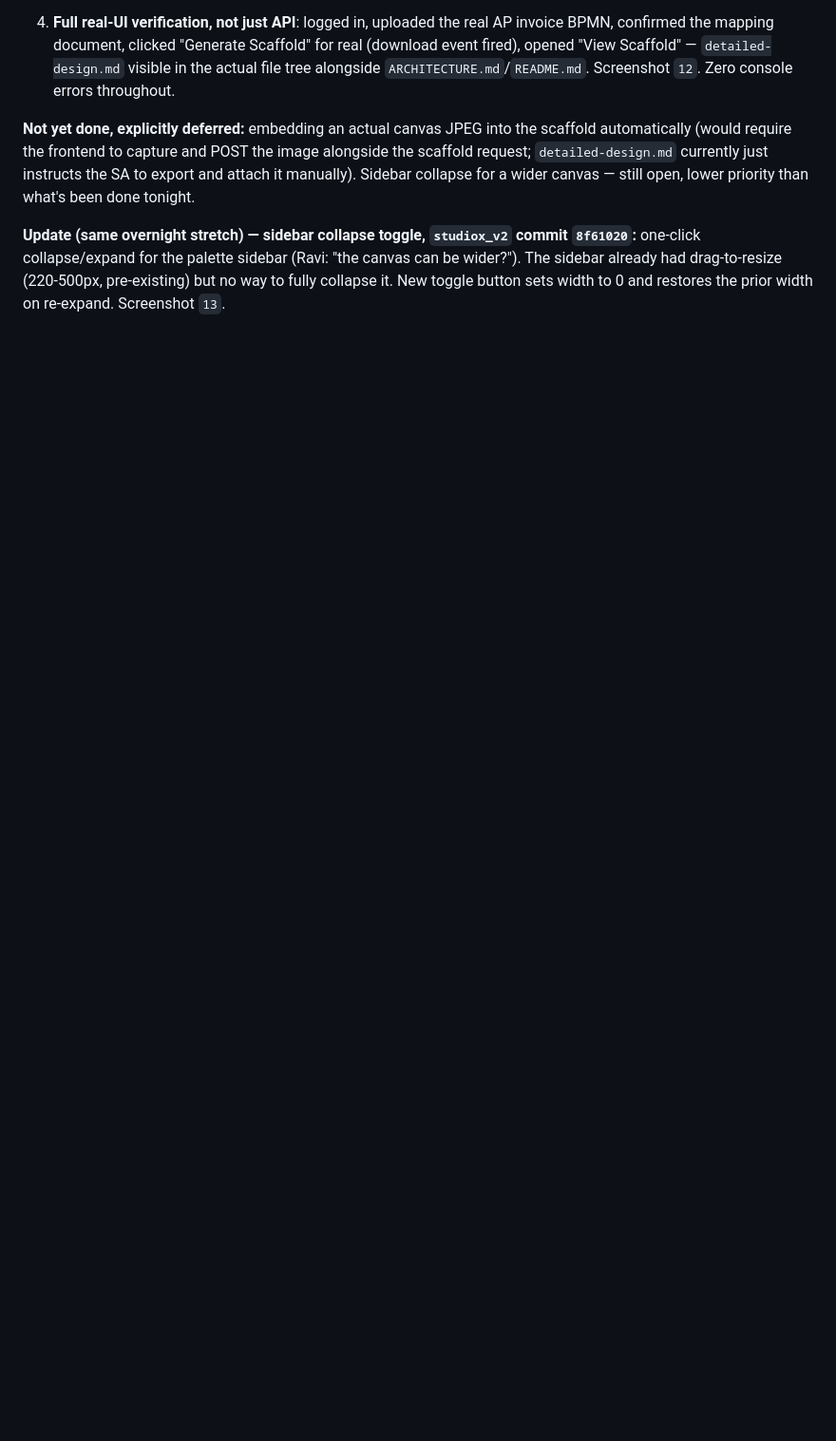
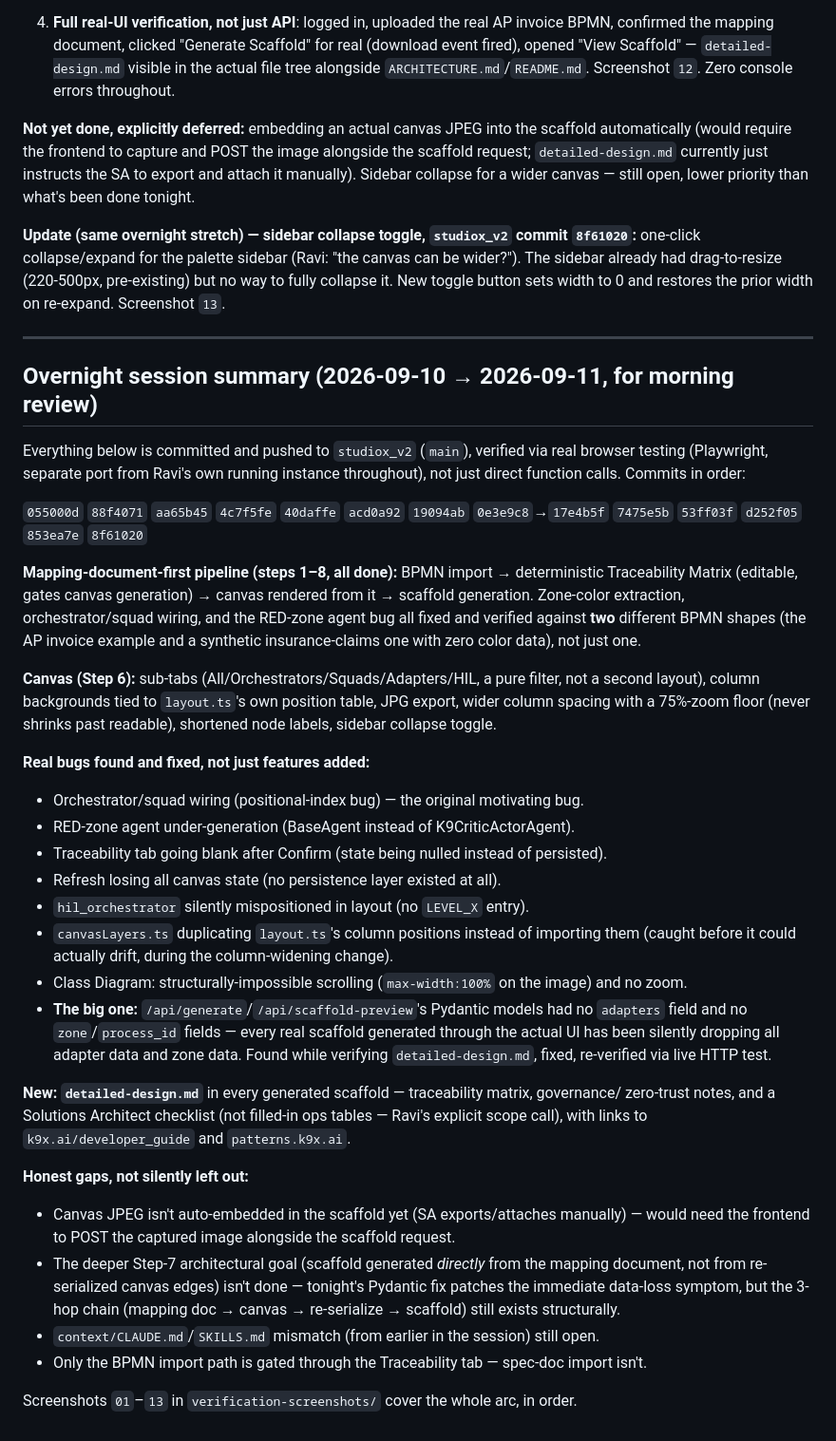
Before and after one commit to k9aif/examples, a Markdown page: ibm-process-studio-demo/plan.md, the part around the change. Shown at 95% size. Rendered like a GitHub page; blank space fills up the shorter version.

Commit message:
plan.md: overnight session summary for morning review
Co-Authored-By: Claude Code <noreply@anthropic.com>

```diff
--- a/ibm-process-studio-demo/plan.md
+++ b/ibm-process-studio-demo/plan.md
@@ -535,3 +535,55 @@ Sidebar collapse for a wider canvas — still open, lower priority than what's b
 one-click collapse/expand for the palette sidebar (Ravi: "the canvas can be wider?"). The sidebar
 already had drag-to-resize (220-500px, pre-existing) but no way to fully collapse it. New toggle
 button sets width to 0 and restores the prior width on re-expand. Screenshot `13`.
+
+---
+
+## Overnight session summary (2026-09-10 → 2026-09-11, for morning review)
+
+Everything below is committed and pushed to `studiox_v2` (`main`), verified via real browser
+testing (Playwright, separate port from Ravi's own running instance throughout), not just
+direct function calls. Commits in order:
+
+`055000d` `88f4071` `aa65b45` `4c7f5fe` `40daffe` `acd0a92` `19094ab` `0e3e9c8`→`17e4b5f`
+`7475e5b` `53ff03f` `d252f05` `853ea7e` `8f61020`
+
+**Mapping-document-first pipeline (steps 1–8, all done):** BPMN import → deterministic
+Traceability Matrix (editable, gates canvas generation) → canvas rendered from it → scaffold
+generation. Zone-color extraction, orchestrator/squad wiring, and the RED-zone agent bug all
+fixed and verified against **two** different BPMN shapes (the AP invoice example and a synthetic
+insurance-claims one with zero color data), not just one.
+
+**Canvas (Step 6):** sub-tabs (All/Orchestrators/Squads/Adapters/HIL, a pure filter, not a second
+layout), column backgrounds tied to `layout.ts`'s own position table, JPG export, wider column
+spacing with a 75%-zoom floor (never shrinks past readable), shortened node labels, sidebar
+collapse toggle.
+
+**Real bugs found and fixed, not just features added:**
+- Orchestrator/squad wiring (positional-index bug) — the original motivating bug.
+- RED-zone agent under-generation (BaseAgent instead of K9CriticActorAgent).
+- Traceability tab going blank after Confirm (state being nulled instead of persisted).
+- Refresh losing all canvas state (no persistence layer existed at all).
+- `hil_orchestrator` silently mispositioned in layout (no `LEVEL_X` entry).
+- `canvasLayers.ts` duplicating `layout.ts`'s column positions instead of importing them (caught
+  before it could actually drift, during the column-widening change).
+- Class Diagram: structurally-impossible scrolling (`max-width:100%` on the image) and no zoom.
+- **The big one:** `/api/generate`/`/api/scaffold-preview`'s Pydantic models had no `adapters`
+  field and no `zone`/`process_id` fields — every real scaffold generated through the actual UI
+  has been silently dropping all adapter data and zone data. Found while verifying
+  `detailed-design.md`, fixed, re-verified via live HTTP test.
+
+**New: `detailed-design.md`** in every generated scaffold — traceability matrix, governance/
+zero-trust notes, and a Solutions Architect checklist (not filled-in ops tables — Ravi's explicit
+scope call), with links to `k9x.ai/developer_guide` and `patterns.k9x.ai`.
+
+**Honest gaps, not silently left out:**
+- Canvas JPEG isn't auto-embedded in the scaffold yet (SA exports/attaches manually) — would need
+  the frontend to POST the captured image alongside the scaffold request.
+- The deeper Step-7 architectural goal (scaffold generated *directly* from the mapping document,
+  not from re-serialized canvas edges) isn't done — tonight's Pydantic fix patches the immediate
+  data-loss symptom, but the 3-hop chain (mapping doc → canvas → re-serialize → scaffold) still
+  exists structurally.
+- `context/CLAUDE.md`/`SKILLS.md` mismatch (from earlier in the session) still open.
+- Only the BPMN import path is gated through the Traceability tab — spec-doc import isn't.
+
+Screenshots `01`–`13` in `verification-screenshots/` cover the whole arc, in order.
```
